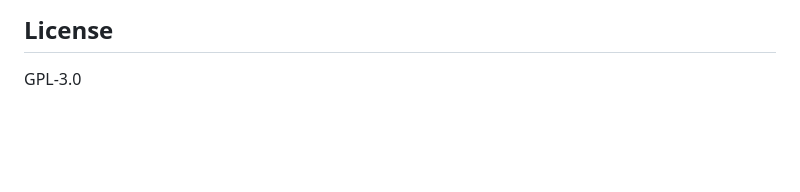
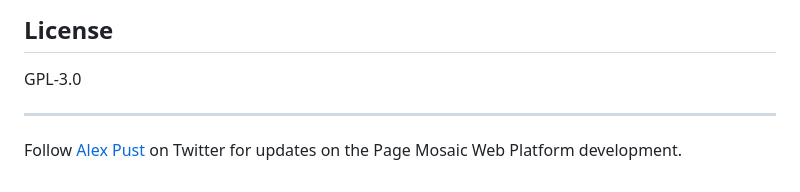
Before and after one commit to pagemosaic/pagemosaic-web-platform, a Markdown page: README.md, the part around the change. GitHub-like rendering; blank space fills up the shorter version.

```diff
--- a/README.md
+++ b/README.md
@@ -268,3 +268,7 @@ Go to the AWS console and manually delete them after successfully executing the
 ## License
 
 GPL-3.0
+
+---
+
+Follow [Alex Pust](https://twitter.com/alex_pustovalov) on Twitter for updates on the Page Mosaic Web Platform development.
```
